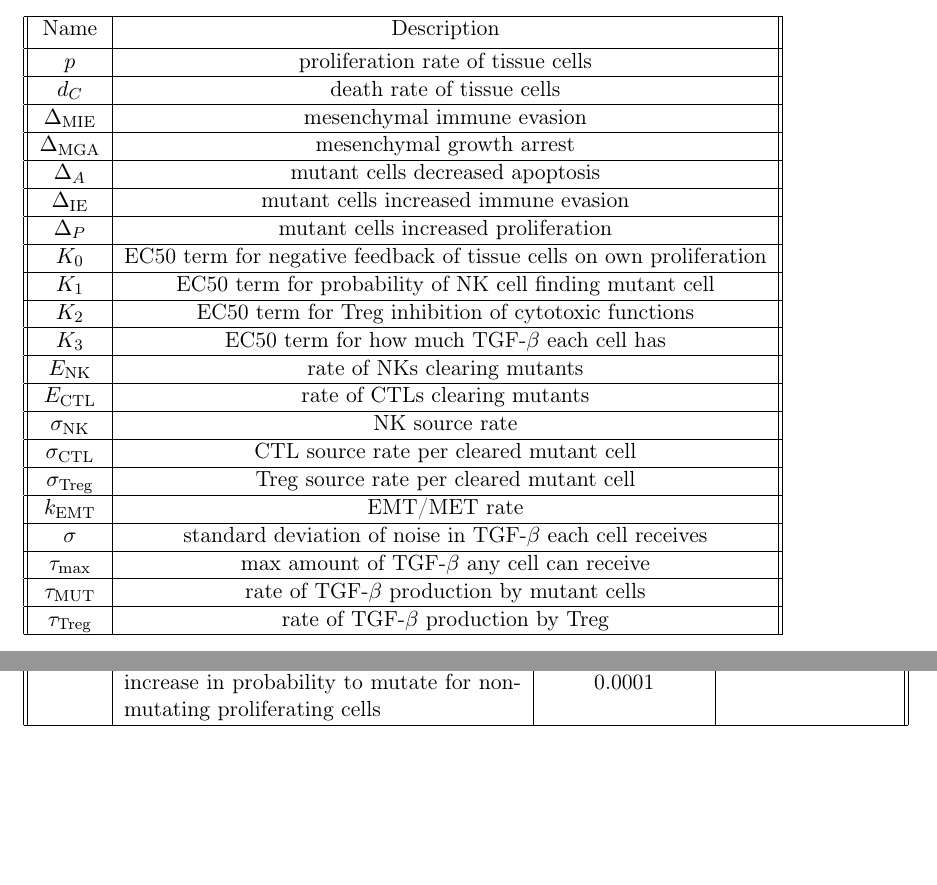
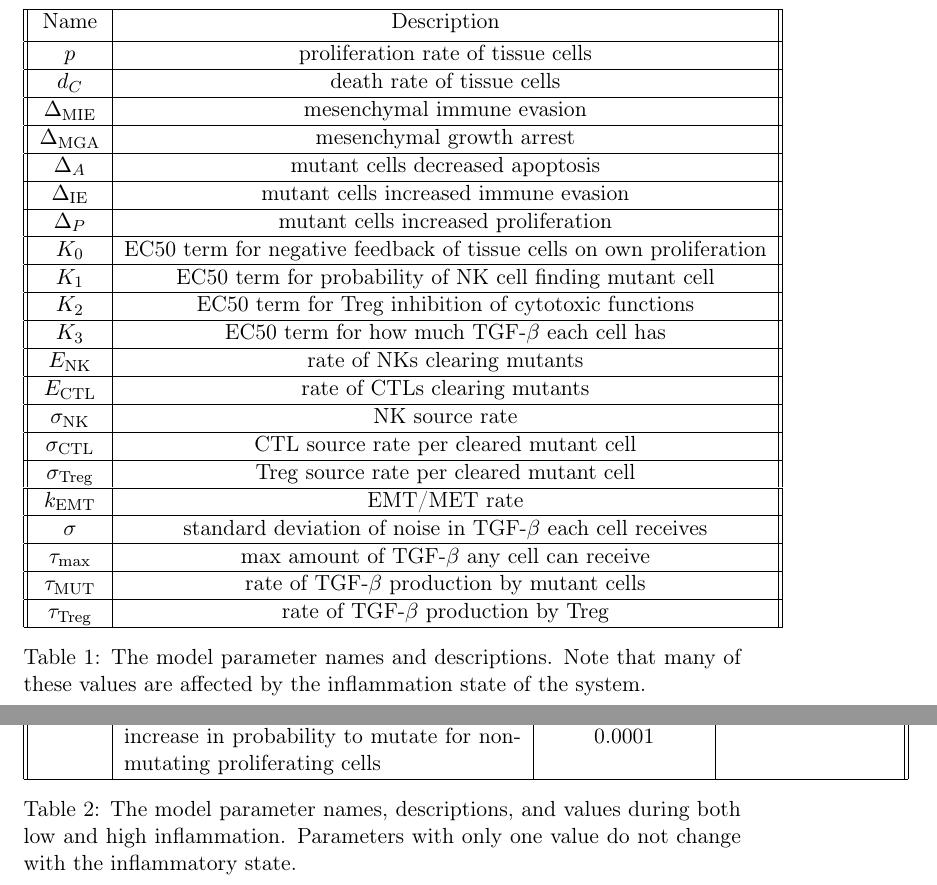
Before and after one commit to drbergman/Tumor-Immune-EMT, a LaTeX document (Paper/Supplement/Supplement.tex): two parts of pages 1 and 2 of 2 before the commit and two parts of pages 2 and 3 of 3 after it, joined at a grey line, cut so that both start at the same text, the shorter picture padded with empty space. Compiled offline with pdfLaTeX.

Commit message:
Names Supplementary Tables

```diff
--- a/Paper/Supplement/Supplement.tex
+++ b/Paper/Supplement/Supplement.tex
@@ -90,5 +91,6 @@ $\Delta_\text{MIE}$ &  mesenchymal immune evasion \\
   \hline
  $\tau_\text{Treg}$ & rate of TGF-$\beta$ production by Treg\\
   \hline
-\end{longtable}
+\end{tabular}
+  \caption{The model parameter names and descriptions. Note that many of these values are affected by the inflammation state of the system.}
 \end{center}
@@ -153,5 +156,6 @@ $\Delta_\text{MIE}$ &  MIE & 0.6 & \\
   \hline
   & increase in probability to mutate for non-mutating proliferating cells & 0.0001 & \\
   \hline
-\end{longtable}
+\end{tabular}
+  \caption{The model parameter names, descriptions, and values during both low and high inflammation. Parameters with only one value do not change with the inflammatory state.}
 \end{center}
```
Also changed, not shown: Paper/Supplement/Supplement.pdf, Paper/Supplement/Supplement.tex (9 more changed lines), 3 other files.
